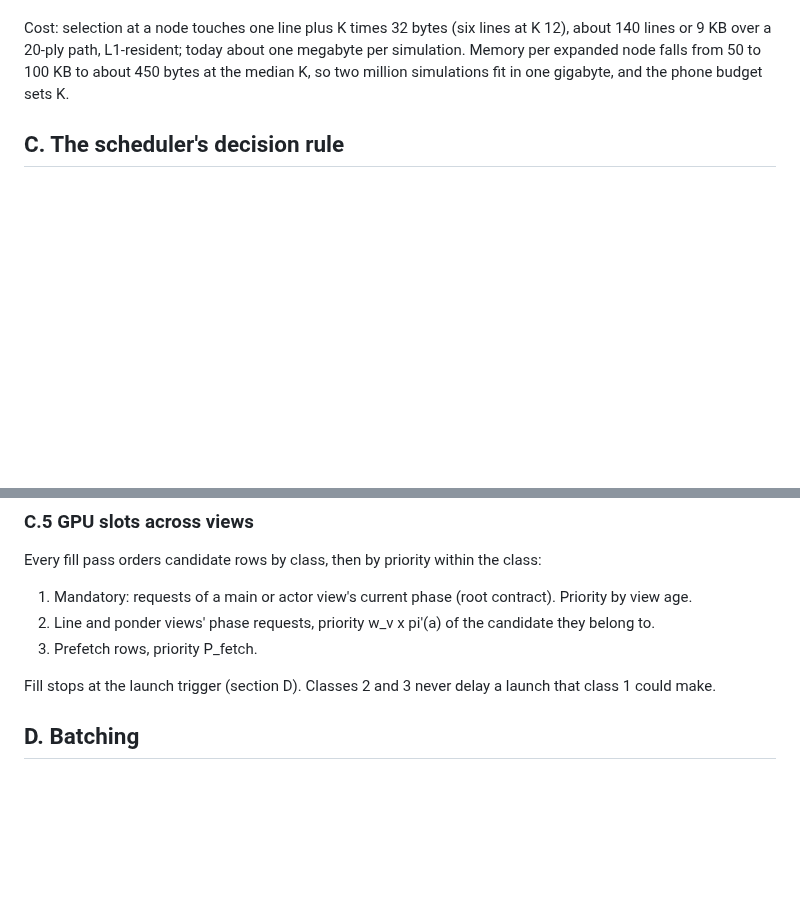
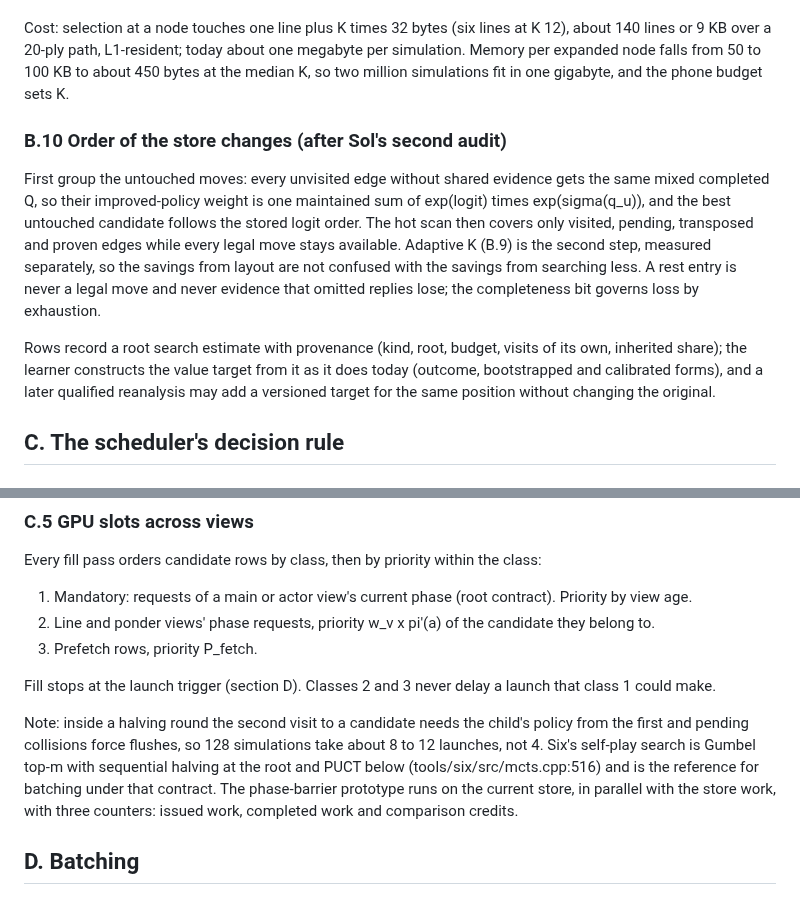
Before and after one commit to Tomodovodoo/HeXO, a Markdown page: docs/search-scheduler-design.md, 2 parts joined by grey strips. Drawn GitHub-style; blank space fills up the shorter version.

Commit message:
Fold in the second audit: grouped untouched moves first, launch count, target wording
Co-Authored-By: Claude Fable 5.1 <noreply@anthropic.com>

```diff
--- a/docs/search-scheduler-design.md
+++ b/docs/search-scheduler-design.md
@@ -353,6 +353,19 @@ Cost: selection at a node touches one line plus K times 32 bytes (six lines at K
 20-ply path, L1-resident; today about one megabyte per simulation. Memory per expanded node falls from 50 to 100 KB
 to about 450 bytes at the median K, so two million simulations fit in one gigabyte, and the phone budget sets K.
 
+### B.10 Order of the store changes (after Sol's second audit)
+
+First group the untouched moves: every unvisited edge without shared evidence gets the same mixed completed Q, so
+their improved-policy weight is one maintained sum of exp(logit) times exp(sigma(q_u)), and the best untouched
+candidate follows the stored logit order. The hot scan then covers only visited, pending, transposed and proven
+edges while every legal move stays available. Adaptive K (B.9) is the second step, measured separately, so the
+savings from layout are not confused with the savings from searching less. A rest entry is never a legal move and
+never evidence that omitted replies lose; the completeness bit governs loss by exhaustion.
+
+Rows record a root search estimate with provenance (kind, root, budget, visits of its own, inherited share); the
+learner constructs the value target from it as it does today (outcome, bootstrapped and calibrated forms), and a
+later qualified reanalysis may add a versioned target for the same position without changing the original.
+
 ## C. The scheduler's decision rule
 
 ### C.1 Views
@@ -477,6 +490,8 @@ Every fill pass orders candidate rows by class, then by priority within the clas
 3. Prefetch rows, priority P_fetch.
 
 Fill stops at the launch trigger (section D). Classes 2 and 3 never delay a launch that class 1 could make.
+
+Note: inside a halving round the second visit to a candidate needs the child's policy from the first and pending collisions force flushes, so 128 simulations take about 8 to 12 launches, not 4. Six's self-play search is Gumbel top-m with sequential halving at the root and PUCT below (tools/six/src/mcts.cpp:516) and is the reference for batching under that contract. The phase-barrier prototype runs on the current store, in parallel with the store work, with three counters: issued work, completed work and comparison credits.
 
 ## D. Batching
 
```
